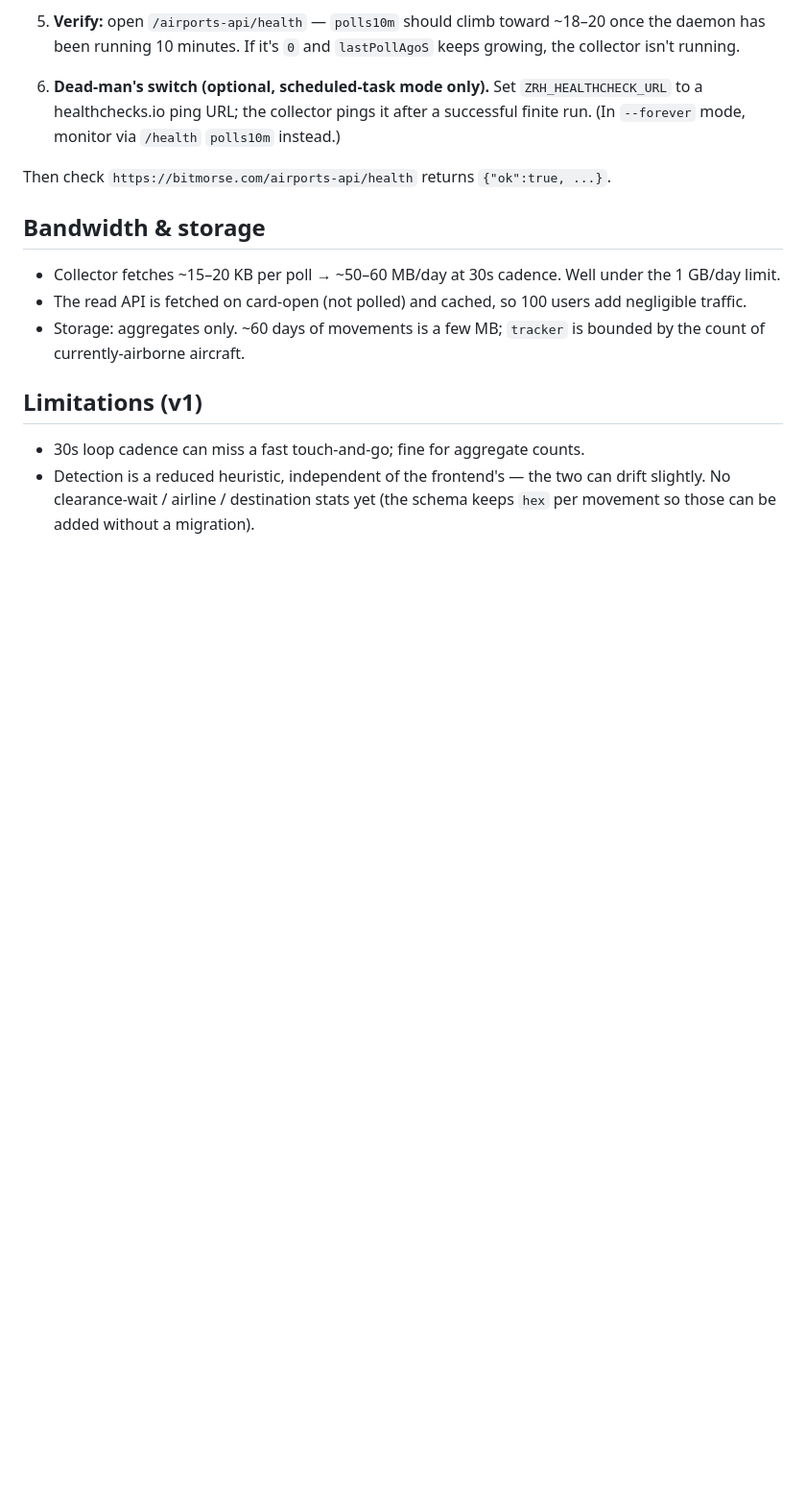
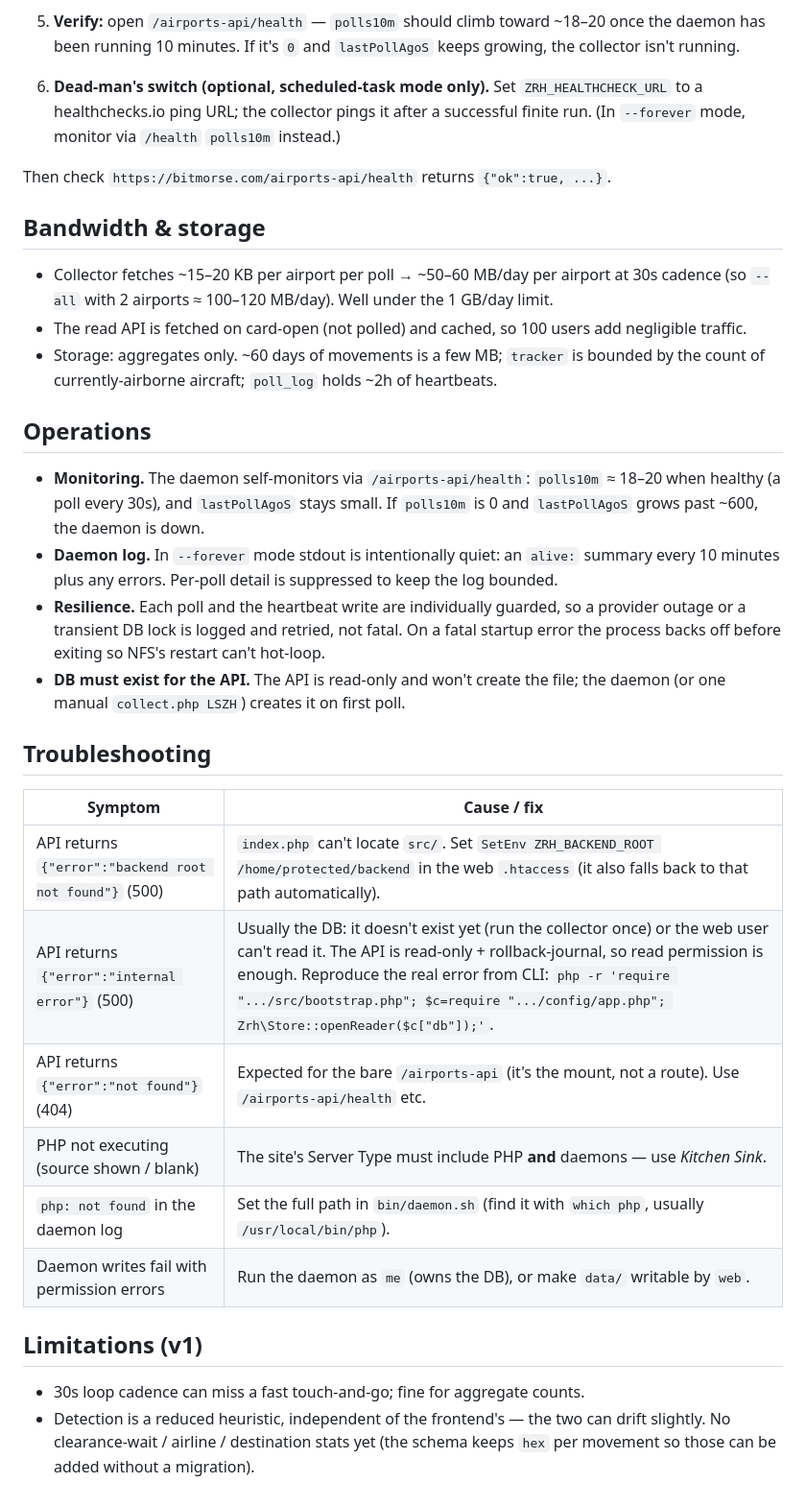
Before and after one commit to bitmorse/zrh-airport, a Markdown page: backend/README.md, the part around one of its changes. Shown at 96% size. Drawn GitHub-style; blank space fills up the shorter version.

```diff
--- a/backend/README.md
+++ b/backend/README.md
@@ -166,12 +173,41 @@ Then check `https://bitmorse.com/airports-api/health` returns `{"ok":true, ...}`
 
 ## Bandwidth & storage
 
-- Collector fetches ~15–20 KB per poll → ~50–60 MB/day at 30s cadence. Well under
-  the 1 GB/day limit.
+- Collector fetches ~15–20 KB per airport per poll → ~50–60 MB/day per airport at
+  30s cadence (so `--all` with 2 airports ≈ 100–120 MB/day). Well under the
+  1 GB/day limit.
 - The read API is fetched on card-open (not polled) and cached, so 100 users add
   negligible traffic.
 - Storage: aggregates only. ~60 days of movements is a few MB; `tracker` is
-  bounded by the count of currently-airborne aircraft.
+  bounded by the count of currently-airborne aircraft; `poll_log` holds ~2h of
+  heartbeats.
+
+## Operations
+
+- **Monitoring.** The daemon self-monitors via `/airports-api/health`:
+  `polls10m` ≈ 18–20 when healthy (a poll every 30s), and `lastPollAgoS` stays
+  small. If `polls10m` is 0 and `lastPollAgoS` grows past ~600, the daemon is
+  down.
+- **Daemon log.** In `--forever` mode stdout is intentionally quiet: an `alive:`
+  summary every 10 minutes plus any errors. Per-poll detail is suppressed to keep
+  the log bounded.
+- **Resilience.** Each poll and the heartbeat write are individually guarded, so a
+  provider outage or a transient DB lock is logged and retried, not fatal. On a
+  fatal startup error the process backs off before exiting so NFS's restart can't
+  hot-loop.
+- **DB must exist for the API.** The API is read-only and won't create the file;
+  the daemon (or one manual `collect.php LSZH`) creates it on first poll.
+
+## Troubleshooting
+
+| Symptom | Cause / fix |
+|---------|-------------|
+| API returns `{"error":"backend root not found"}` (500) | `index.php` can't locate `src/`. Set `SetEnv ZRH_BACKEND_ROOT /home/protected/backend` in the web `.htaccess` (it also falls back to that path automatically). |
+| API returns `{"error":"internal error"}` (500) | Usually the DB: it doesn't exist yet (run the collector once) or the web user can't read it. The API is read-only + rollback-journal, so read permission is enough. Reproduce the real error from CLI: `php -r 'require ".../src/bootstrap.php"; $c=require ".../config/app.php"; Zrh\Store::openReader($c["db"]);'`. |
+| API returns `{"error":"not found"}` (404) | Expected for the bare `/airports-api` (it's the mount, not a route). Use `/airports-api/health` etc. |
+| PHP not executing (source shown / blank) | The site's Server Type must include PHP **and** daemons — use *Kitchen Sink*. |
+| `php: not found` in the daemon log | Set the full path in `bin/daemon.sh` (find it with `which php`, usually `/usr/local/bin/php`). |
+| Daemon writes fail with permission errors | Run the daemon as `me` (owns the DB), or make `data/` writable by `web`. |
 
 ## Limitations (v1)
 
```
Also changed, not shown: other parts of backend/README.md (+29 -22 lines), backend/api.md (+6 -6 lines).
